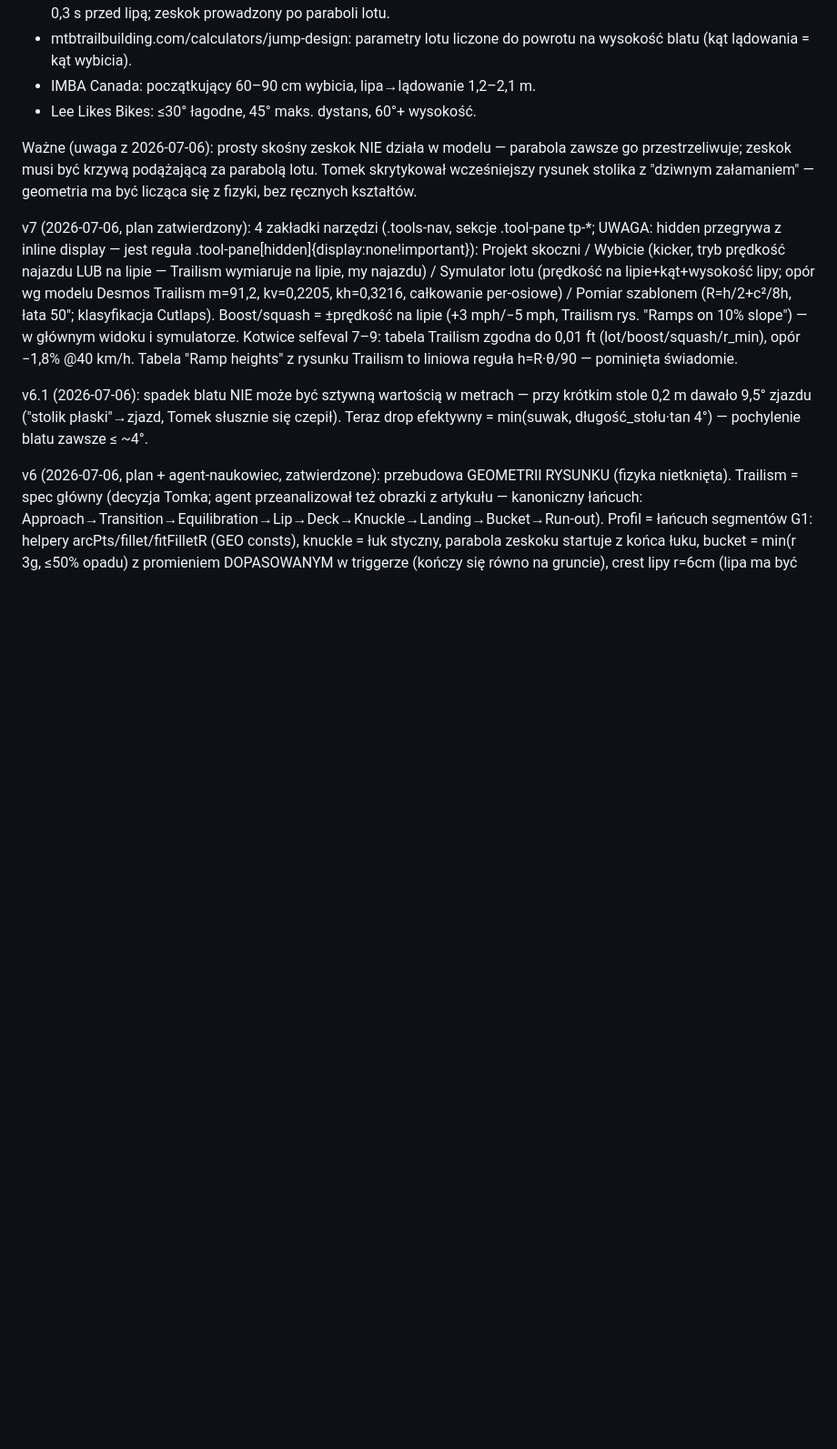
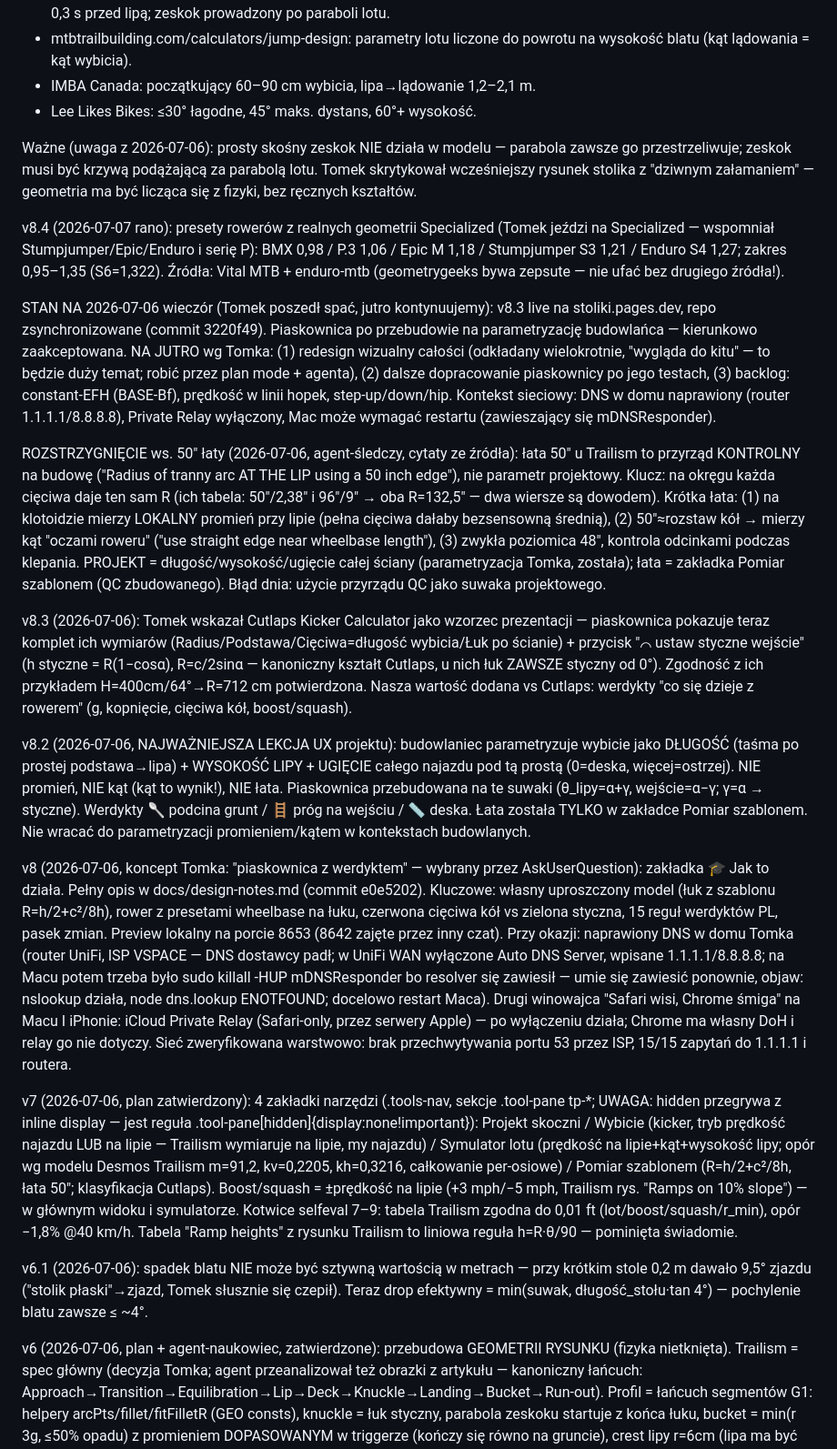
Before and after one commit to losiak007/projektant-stolikow, a Markdown page: docs/design-notes.md, the part around one of its changes. Shown at 91% size. GitHub-like rendering; blank space fills up the shorter version.

```diff
--- a/docs/design-notes.md
+++ b/docs/design-notes.md
@@ -16,6 +16,18 @@ Tomek działa w stowarzyszeniu (Leśne Ścieżki), które buduje stoliki (tablet
 - Lee Likes Bikes: ≤30° łagodne, 45° maks. dystans, 60°+ wysokość.
 
 Ważne (uwaga z 2026-07-06): prosty skośny zeskok NIE działa w modelu — parabola zawsze go przestrzeliwuje; zeskok musi być krzywą podążającą za parabolą lotu. Tomek skrytykował wcześniejszy rysunek stolika z "dziwnym załamaniem" — geometria ma być licząca się z fizyki, bez ręcznych kształtów.
+
+v8.4 (2026-07-07 rano): presety rowerów z realnych geometrii Specialized (Tomek jeździ na Specialized — wspomniał Stumpjumper/Epic/Enduro i serię P): BMX 0,98 / P.3 1,06 / Epic M 1,18 / Stumpjumper S3 1,21 / Enduro S4 1,27; zakres 0,95–1,35 (S6=1,322). Źródła: Vital MTB + enduro-mtb (geometrygeeks bywa zepsute — nie ufać bez drugiego źródła!).
+
+STAN NA 2026-07-06 wieczór (Tomek poszedł spać, jutro kontynuujemy): v8.3 live na stoliki.pages.dev, repo zsynchronizowane (commit 3220f49). Piaskownica po przebudowie na parametryzację budowlańca — kierunkowo zaakceptowana. NA JUTRO wg Tomka: (1) redesign wizualny całości (odkładany wielokrotnie, "wygląda do kitu" — to będzie duży temat; robić przez plan mode + agenta), (2) dalsze dopracowanie piaskownicy po jego testach, (3) backlog: constant-EFH (BASE-Bf), prędkość w linii hopek, step-up/down/hip. Kontekst sieciowy: DNS w domu naprawiony (router 1.1.1.1/8.8.8.8), Private Relay wyłączony, Mac może wymagać restartu (zawieszający się mDNSResponder).
+
+ROZSTRZYGNIĘCIE ws. 50″ łaty (2026-07-06, agent-śledczy, cytaty ze źródła): łata 50″ u Trailism to przyrząd KONTROLNY na budowę ("Radius of tranny arc AT THE LIP using a 50 inch edge"), nie parametr projektowy. Klucz: na okręgu każda cięciwa daje ten sam R (ich tabela: 50″/2,38″ i 96″/9″ → oba R=132,5″ — dwa wiersze są dowodem). Krótka łata: (1) na klotoidzie mierzy LOKALNY promień przy lipie (pełna cięciwa dałaby bezsensowną średnią), (2) 50″≈rozstaw kół → mierzy kąt "oczami roweru" ("use straight edge near wheelbase length"), (3) zwykła poziomica 48″, kontrola odcinkami podczas klepania. PROJEKT = długość/wysokość/ugięcie całej ściany (parametryzacja Tomka, została); łata = zakładka Pomiar szablonem (QC zbudowanego). Błąd dnia: użycie przyrządu QC jako suwaka projektowego.
+
+v8.3 (2026-07-06): Tomek wskazał Cutlaps Kicker Calculator jako wzorzec prezentacji — piaskownica pokazuje teraz komplet ich wymiarów (Radius/Podstawa/Cięciwa=długość wybicia/Łuk po ścianie) + przycisk "⌒ ustaw styczne wejście" (h styczne = R(1−cosα), R=c/2sinα — kanoniczny kształt Cutlaps, u nich łuk ZAWSZE styczny od 0°). Zgodność z ich przykładem H=400cm/64°→R=712 cm potwierdzona. Nasza wartość dodana vs Cutlaps: werdykty "co się dzieje z rowerem" (g, kopnięcie, cięciwa kół, boost/squash).
+
+v8.2 (2026-07-06, NAJWAŻNIEJSZA LEKCJA UX projektu): budowlaniec parametryzuje wybicie jako DŁUGOŚĆ (taśma po prostej podstawa→lipa) + WYSOKOŚĆ LIPY + UGIĘCIE całego najazdu pod tą prostą (0=deska, więcej=ostrzej). NIE promień, NIE kąt (kąt to wynik!), NIE łata. Piaskownica przebudowana na te suwaki (θ_lipy=α+γ, wejście=α−γ; γ=α → styczne). Werdykty 🥄 podcina grunt / 🪜 próg na wejściu / 📏 deska. Łata została TYLKO w zakładce Pomiar szablonem. Nie wracać do parametryzacji promieniem/kątem w kontekstach budowlanych.
+
+v8 (2026-07-06, koncept Tomka: "piaskownica z werdyktem" — wybrany przez AskUserQuestion): zakładka 🎓 Jak to działa. Pełny opis w docs/design-notes.md (commit e0e5202). Kluczowe: własny uproszczony model (łuk z szablonu R=h/2+c²/8h), rower z presetami wheelbase na łuku, czerwona cięciwa kół vs zielona styczna, 15 reguł werdyktów PL, pasek zmian. Preview lokalny na porcie 8653 (8642 zajęte przez inny czat). Przy okazji: naprawiony DNS w domu Tomka (router UniFi, ISP VSPACE — DNS dostawcy padł; w UniFi WAN wyłączone Auto DNS Server, wpisane 1.1.1.1/8.8.8.8; na Macu potem trzeba było sudo killall -HUP mDNSResponder bo resolver się zawiesił — umie się zawiesić ponownie, objaw: nslookup działa, node dns.lookup ENOTFOUND; docelowo restart Maca). Drugi winowajca "Safari wisi, Chrome śmiga" na Macu I iPhonie: iCloud Private Relay (Safari-only, przez serwery Apple) — po wyłączeniu działa; Chrome ma własny DoH i relay go nie dotyczy. Sieć zweryfikowana warstwowo: brak przechwytywania portu 53 przez ISP, 15/15 zapytań do 1.1.1.1 i routera.
 
 v7 (2026-07-06, plan zatwierdzony): 4 zakładki narzędzi (.tools-nav, sekcje .tool-pane tp-*; UWAGA: hidden przegrywa z inline display — jest reguła .tool-pane[hidden]{display:none!important}): Projekt skoczni / Wybicie (kicker, tryb prędkość najazdu LUB na lipie — Trailism wymiaruje na lipie, my najazdu) / Symulator lotu (prędkość na lipie+kąt+wysokość lipy; opór wg modelu Desmos Trailism m=91,2, kv=0,2205, kh=0,3216, całkowanie per-osiowe) / Pomiar szablonem (R=h/2+c²/8h, łata 50″; klasyfikacja Cutlaps). Boost/squash = ±prędkość na lipie (+3 mph/−5 mph, Trailism rys. "Ramps on 10% slope") — w głównym widoku i symulatorze. Kotwice selfeval 7–9: tabela Trailism zgodna do 0,01 ft (lot/boost/squash/r_min), opór −1,8% @40 km/h. Tabela "Ramp heights" z rysunku Trailism to liniowa reguła h=R·θ/90 — pominięta świadomie.
 
```
Also changed, not shown: other parts of docs/design-notes.md (+0 -14 lines).
